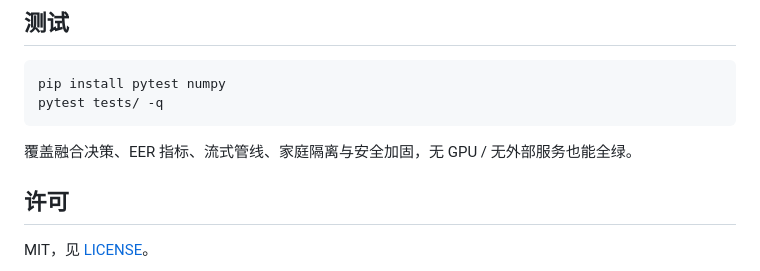
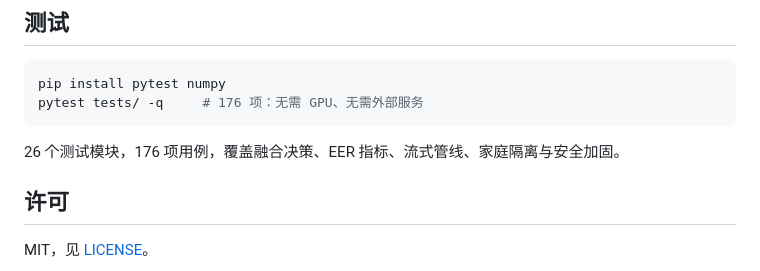
Before and after one commit to Liiiyonx/vericall, a Markdown page: README.md, the part around the change. Drawn GitHub-style.

Commit message:
docs: 补充测试用例数

````diff
--- a/README.md
+++ b/README.md
@@ -154,10 +154,10 @@ bash start.sh
 
 ```bash
 pip install pytest numpy
-pytest tests/ -q
+pytest tests/ -q     # 176 项：无需 GPU、无需外部服务
 ```
 
-覆盖融合决策、EER 指标、流式管线、家庭隔离与安全加固，无 GPU / 无外部服务也能全绿。
+26 个测试模块，176 项用例，覆盖融合决策、EER 指标、流式管线、家庭隔离与安全加固。
 
 ## 许可
 
````
